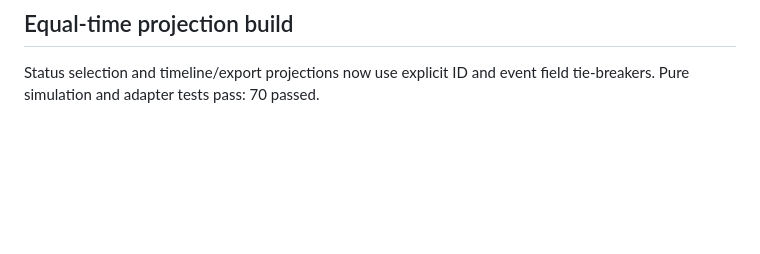
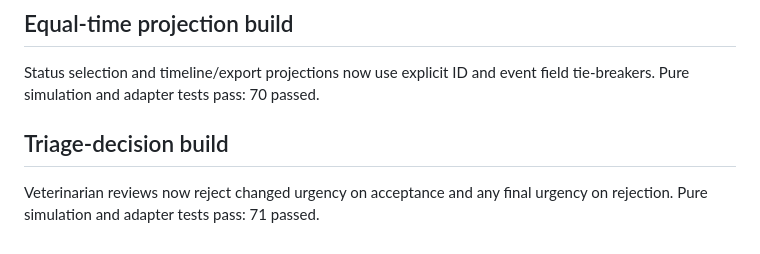
Before and after one commit to wastingnotime/cat-care, a Markdown page: runs/initial-responsibility-status/refinement_check.md, the part around the change. GitHub-like rendering; blank space fills up the shorter version.

Commit message:
build: record triage decision validation evidence

```diff
--- a/runs/initial-responsibility-status/refinement_check.md
+++ b/runs/initial-responsibility-status/refinement_check.md
@@ -248,3 +248,8 @@ edit boundaries. Pure simulation and adapter tests pass: 68 passed.
 
 Status selection and timeline/export projections now use explicit ID and event
 field tie-breakers. Pure simulation and adapter tests pass: 70 passed.
+
+## Triage-decision build
+
+Veterinarian reviews now reject changed urgency on acceptance and any final
+urgency on rejection. Pure simulation and adapter tests pass: 71 passed.
```
